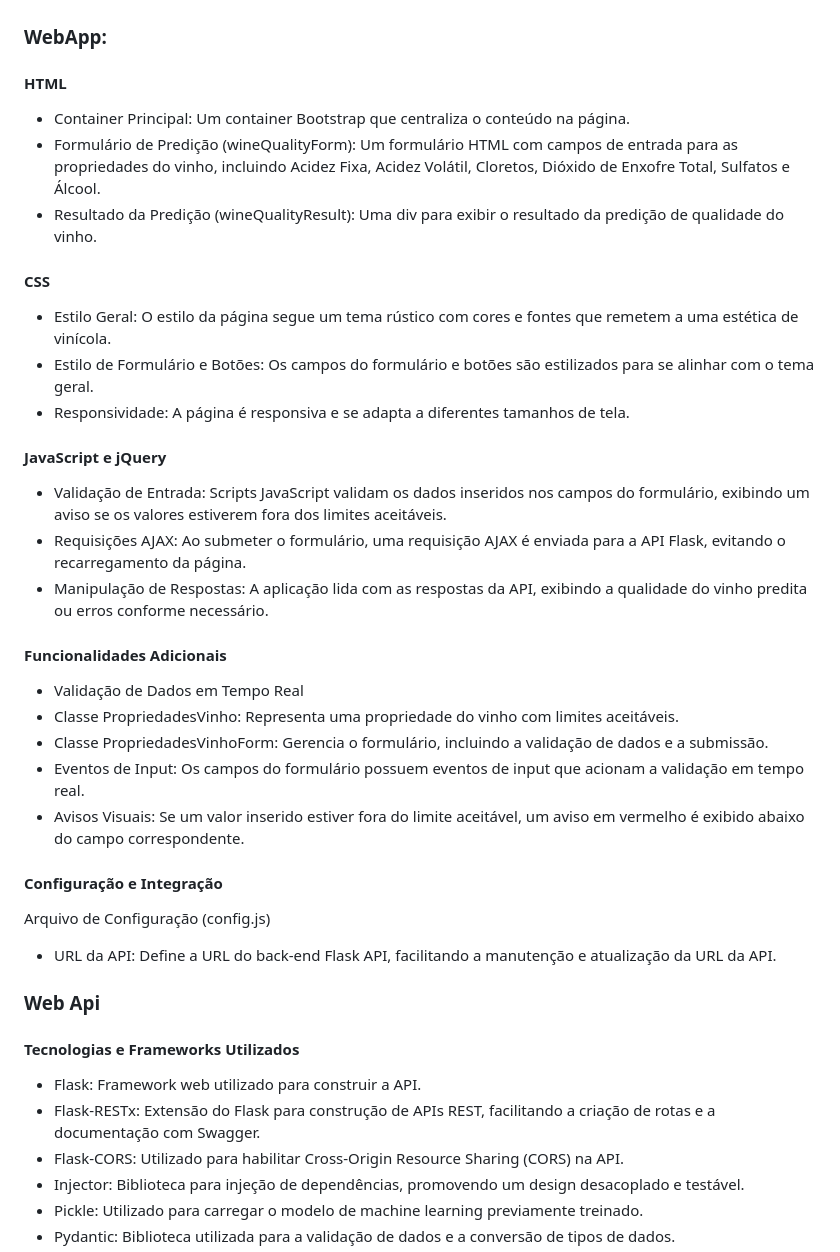
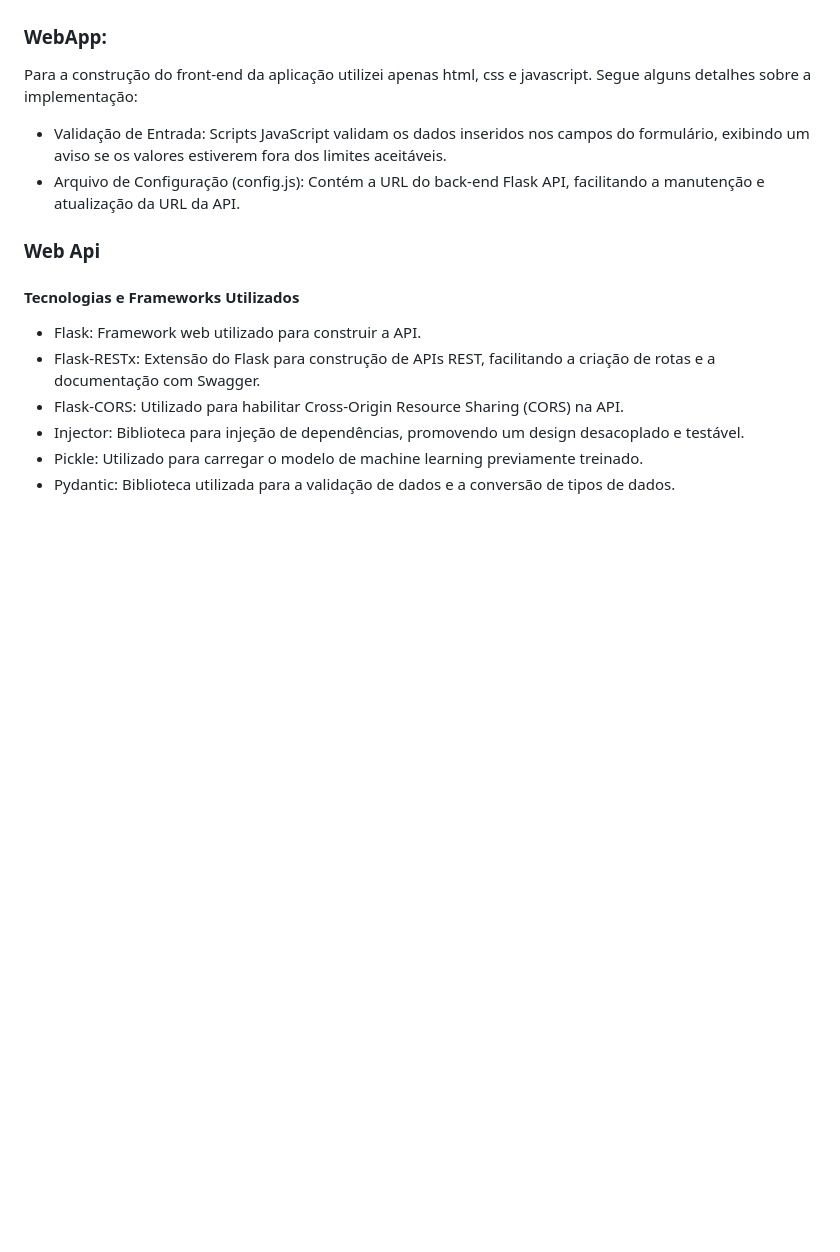
Before and after one commit to matheusmughrabi/AnalisadorVinhoTinto, a Markdown page: README.md, the part around the change. Rendered like a GitHub page; blank space fills up the shorter version.

```diff
--- a/README.md
+++ b/README.md
@@ -16,31 +16,11 @@ A imagem abaixo da topologia da aplicação ilustra a integração entre estes c
 ![Topologia da aplicação](./imagens/topologia_aplicacao.png)
 
 ### WebApp:
-#### HTML
-- Container Principal: Um container Bootstrap que centraliza o conteúdo na página.
-- Formulário de Predição (wineQualityForm): Um formulário HTML com campos de entrada para as propriedades do vinho, incluindo Acidez Fixa, Acidez Volátil, Cloretos, Dióxido de Enxofre Total, Sulfatos e Álcool.
-- Resultado da Predição (wineQualityResult): Uma div para exibir o resultado da predição de qualidade do vinho.
+Para a construção do front-end da aplicação utilizei apenas html, css e javascript.
+Segue alguns detalhes sobre a implementação:
 
-#### CSS
-- Estilo Geral: O estilo da página segue um tema rústico com cores e fontes que remetem a uma estética de vinícola.
-- Estilo de Formulário e Botões: Os campos do formulário e botões são estilizados para se alinhar com o tema geral.
-- Responsividade: A página é responsiva e se adapta a diferentes tamanhos de tela.
-
-#### JavaScript e jQuery
 - Validação de Entrada: Scripts JavaScript validam os dados inseridos nos campos do formulário, exibindo um aviso se os valores estiverem fora dos limites aceitáveis.
-- Requisições AJAX: Ao submeter o formulário, uma requisição AJAX é enviada para a API Flask, evitando o recarregamento da página.
-- Manipulação de Respostas: A aplicação lida com as respostas da API, exibindo a qualidade do vinho predita ou erros conforme necessário.
-
-#### Funcionalidades Adicionais
-- Validação de Dados em Tempo Real
-- Classe PropriedadesVinho: Representa uma propriedade do vinho com limites aceitáveis.
-- Classe PropriedadesVinhoForm: Gerencia o formulário, incluindo a validação de dados e a submissão.
-- Eventos de Input: Os campos do formulário possuem eventos de input que acionam a validação em tempo real.
-- Avisos Visuais: Se um valor inserido estiver fora do limite aceitável, um aviso em vermelho é exibido abaixo do campo correspondente.
-
-#### Configuração e Integração
-Arquivo de Configuração (config.js)
-- URL da API: Define a URL do back-end Flask API, facilitando a manutenção e atualização da URL da API.
+- Arquivo de Configuração (config.js): Contém a URL do back-end Flask API, facilitando a manutenção e atualização da URL da API.
 
 ### Web Api
 #### Tecnologias e Frameworks Utilizados
```
